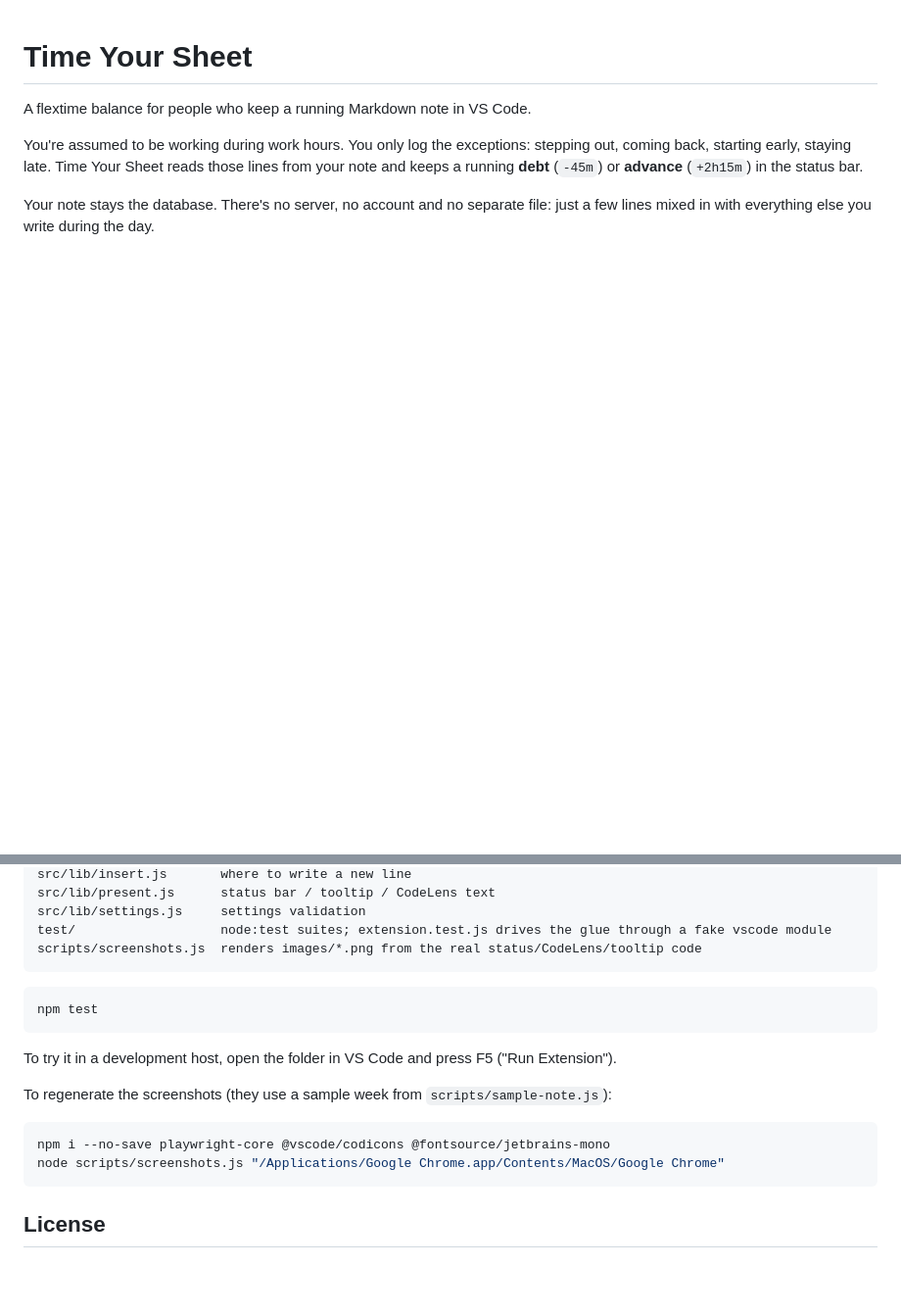
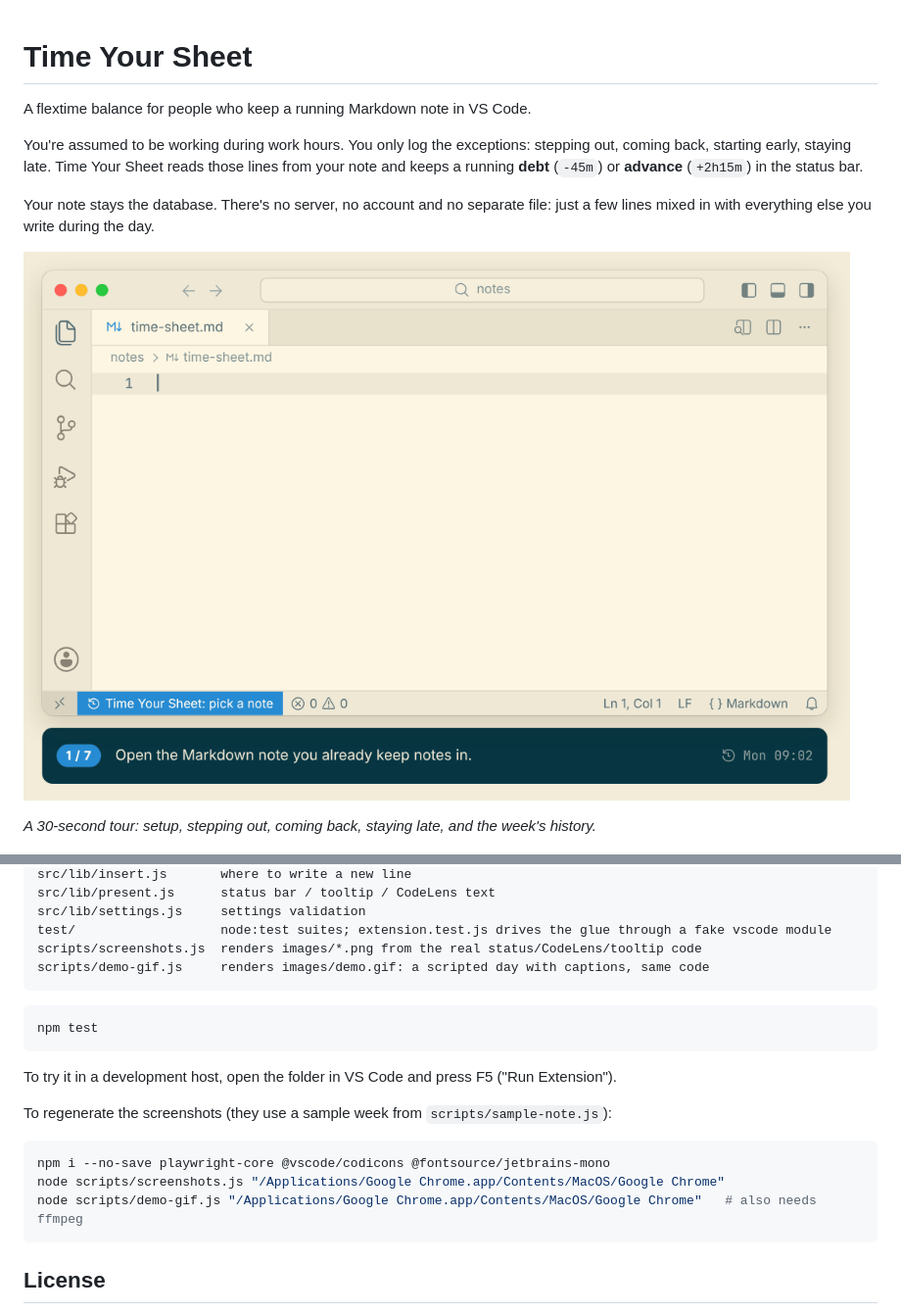
Before and after one commit to sandlex/timeyoursheet, a Markdown page: README.md, 2 parts joined by grey strips. Shown at 98% size. Rendered like a GitHub page; pictures changed too: images/demo.gif (added); blank space fills up the shorter version.

````diff
--- a/README.md
+++ b/README.md
@@ -5,6 +5,10 @@ A flextime balance for people who keep a running Markdown note in VS Code.
 You're assumed to be working during work hours. You only log the exceptions: stepping out, coming back, starting early, staying late. Time Your Sheet reads those lines from your note and keeps a running **debt** (`-45m`) or **advance** (`+2h15m`) in the status bar.
 
 Your note stays the database. There's no server, no account and no separate file: just a few lines mixed in with everything else you write during the day.
+
+![Demo: set up a note, step out, come back, stay late, and see the week's history](images/demo.gif)
+
+*A 30-second tour: setup, stepping out, coming back, staying late, and the week's history.*
 
 ![The balance in the status bar, with the last few days on hover and a summary above each day](images/balance.png)
 
@@ -116,6 +120,7 @@ src/lib/present.js      status bar / tooltip / CodeLens text
 src/lib/settings.js     settings validation
 test/                   node:test suites; extension.test.js drives the glue through a fake vscode module
 scripts/screenshots.js  renders images/*.png from the real status/CodeLens/tooltip code
+scripts/demo-gif.js     renders images/demo.gif: a scripted day with captions, same code
 ```
 
 ```sh
@@ -129,6 +134,7 @@ To regenerate the screenshots (they use a sample week from `scripts/sample-note.
 ```sh
 npm i --no-save playwright-core @vscode/codicons @fontsource/jetbrains-mono
 node scripts/screenshots.js "/Applications/Google Chrome.app/Contents/MacOS/Google Chrome"
+node scripts/demo-gif.js "/Applications/Google Chrome.app/Contents/MacOS/Google Chrome"   # also needs ffmpeg
 ```
 
 ## License
````
Also changed, not shown: 3 other files.
